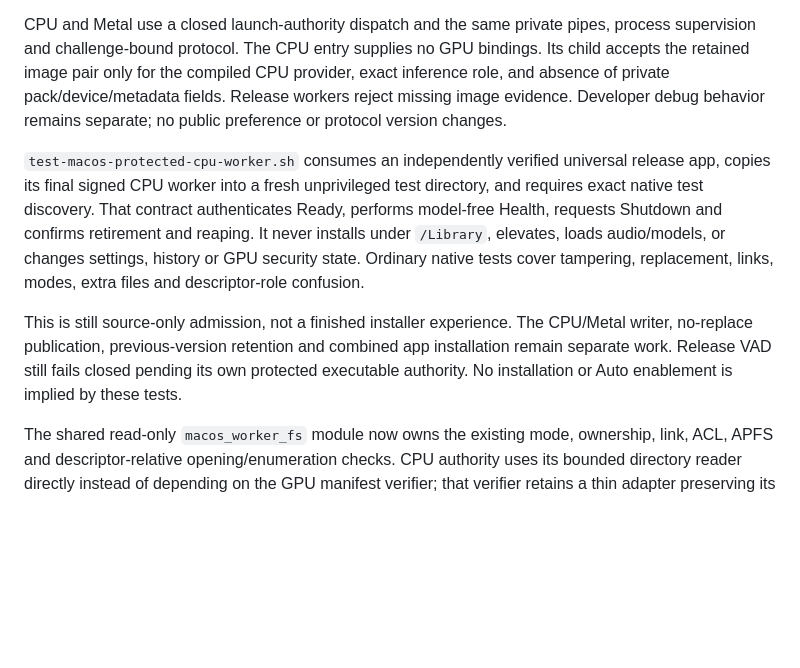
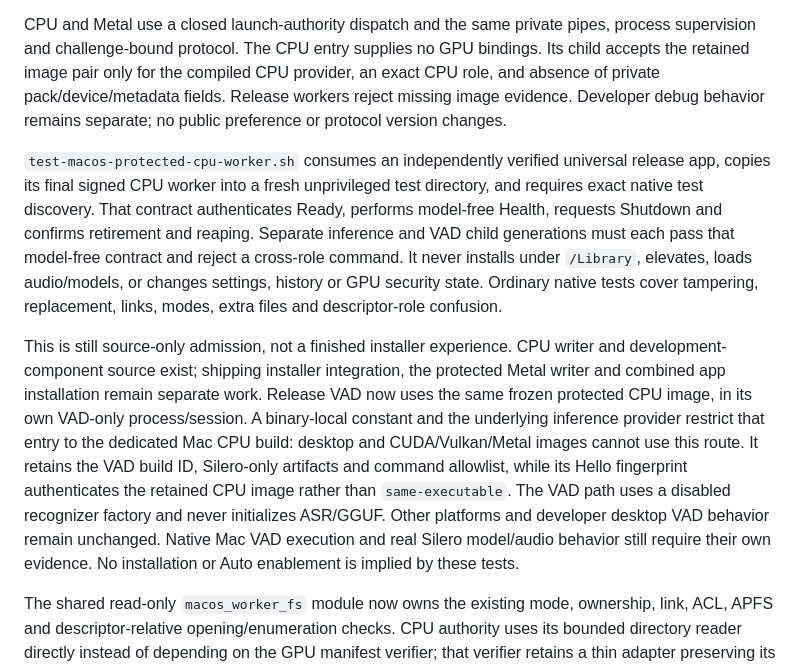
Before and after one commit to tyhuang9/scribe, a Markdown page: docs/GPU_WORKER_PACKS.md, the part around the change. GitHub-like rendering; blank space fills up the shorter version.

Commit message:
docs(macos): clarify protected VAD and installer acceptance gates

```diff
--- a/docs/GPU_WORKER_PACKS.md
+++ b/docs/GPU_WORKER_PACKS.md
@@ -985,7 +985,7 @@ bundle or cache-path fallback.
 CPU and Metal use a closed launch-authority dispatch and the same private pipes,
 process supervision and challenge-bound protocol. The CPU entry supplies no GPU
 bindings. Its child accepts the retained image pair only for the compiled CPU
-provider, exact inference role, and absence of private pack/device/metadata
+provider, an exact CPU role, and absence of private pack/device/metadata
 fields. Release workers reject missing image evidence. Developer debug behavior
 remains separate; no public preference or protocol version changes.
 
@@ -993,15 +993,25 @@ remains separate; no public preference or protocol version changes.
 release app, copies its final signed CPU worker into a fresh unprivileged test
 directory, and requires exact native test discovery. That contract authenticates
 Ready, performs model-free Health, requests Shutdown and confirms retirement and
-reaping. It never installs under `/Library`, elevates, loads audio/models, or
-changes settings, history or GPU security state. Ordinary native tests cover
+reaping. Separate inference and VAD child generations must each pass that
+model-free contract and reject a cross-role command. It never installs under
+`/Library`, elevates, loads audio/models, or changes settings, history or GPU
+security state. Ordinary native tests cover
 tampering, replacement, links, modes, extra files and descriptor-role confusion.
 
-This is still source-only admission, not a finished installer experience. The
-CPU/Metal writer, no-replace publication, previous-version retention and combined
-app installation remain separate work. Release VAD still fails closed pending
-its own protected executable authority. No installation or Auto enablement is
-implied by these tests.
+This is still source-only admission, not a finished installer experience. CPU
+writer and development-component source exist; shipping installer integration,
+the protected Metal writer and combined app installation remain separate work.
+Release VAD now uses the same frozen
+protected CPU image, in its own VAD-only process/session. A binary-local constant
+and the underlying inference provider restrict that entry to the dedicated Mac
+CPU build: desktop and CUDA/Vulkan/Metal images cannot use this route. It retains
+the VAD build ID, Silero-only artifacts and command allowlist, while its Hello
+fingerprint authenticates the retained CPU image rather than `same-executable`.
+The VAD path uses a disabled recognizer factory and never initializes ASR/GGUF.
+Other platforms and developer desktop VAD behavior remain unchanged. Native Mac
+VAD execution and real Silero model/audio behavior still require their own
+evidence. No installation or Auto enablement is implied by these tests.
 
 The shared read-only `macos_worker_fs` module now owns the existing mode,
 ownership, link, ACL, APFS and descriptor-relative opening/enumeration checks.
```
